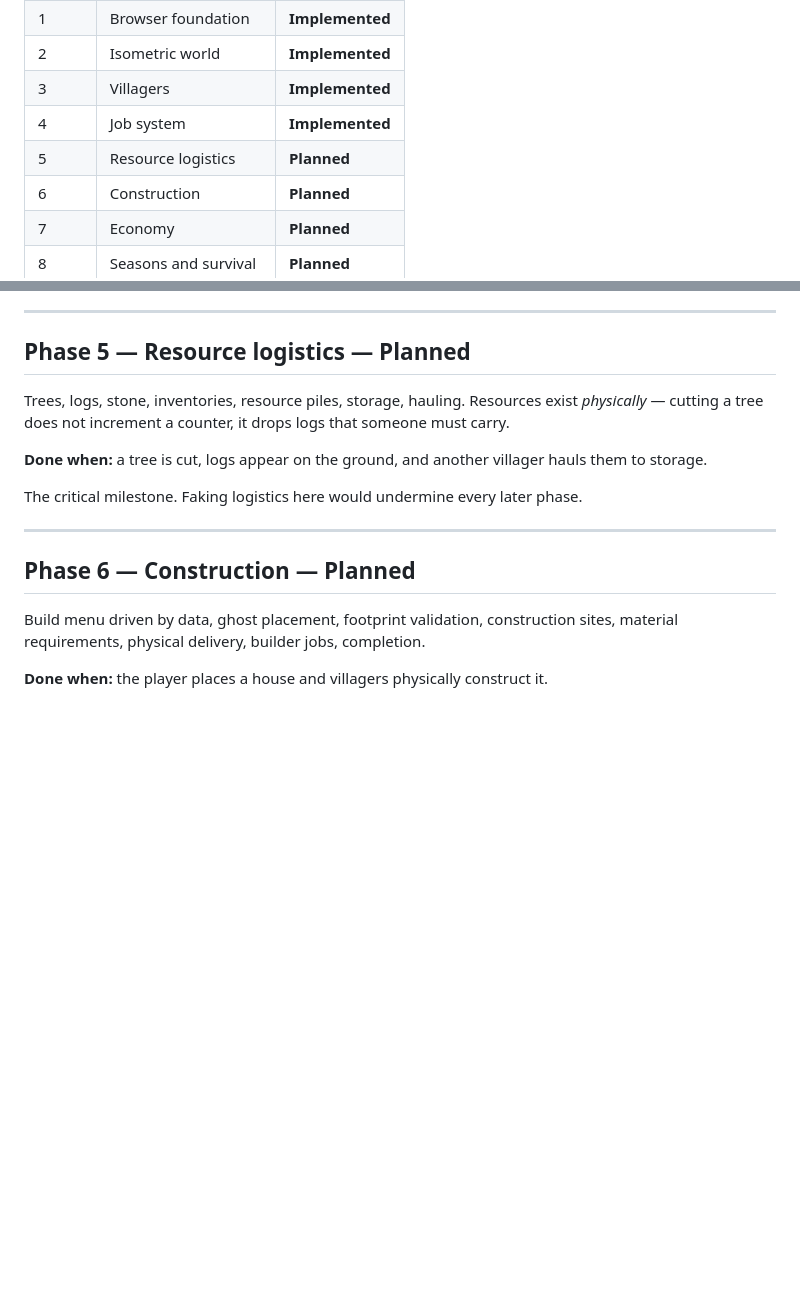
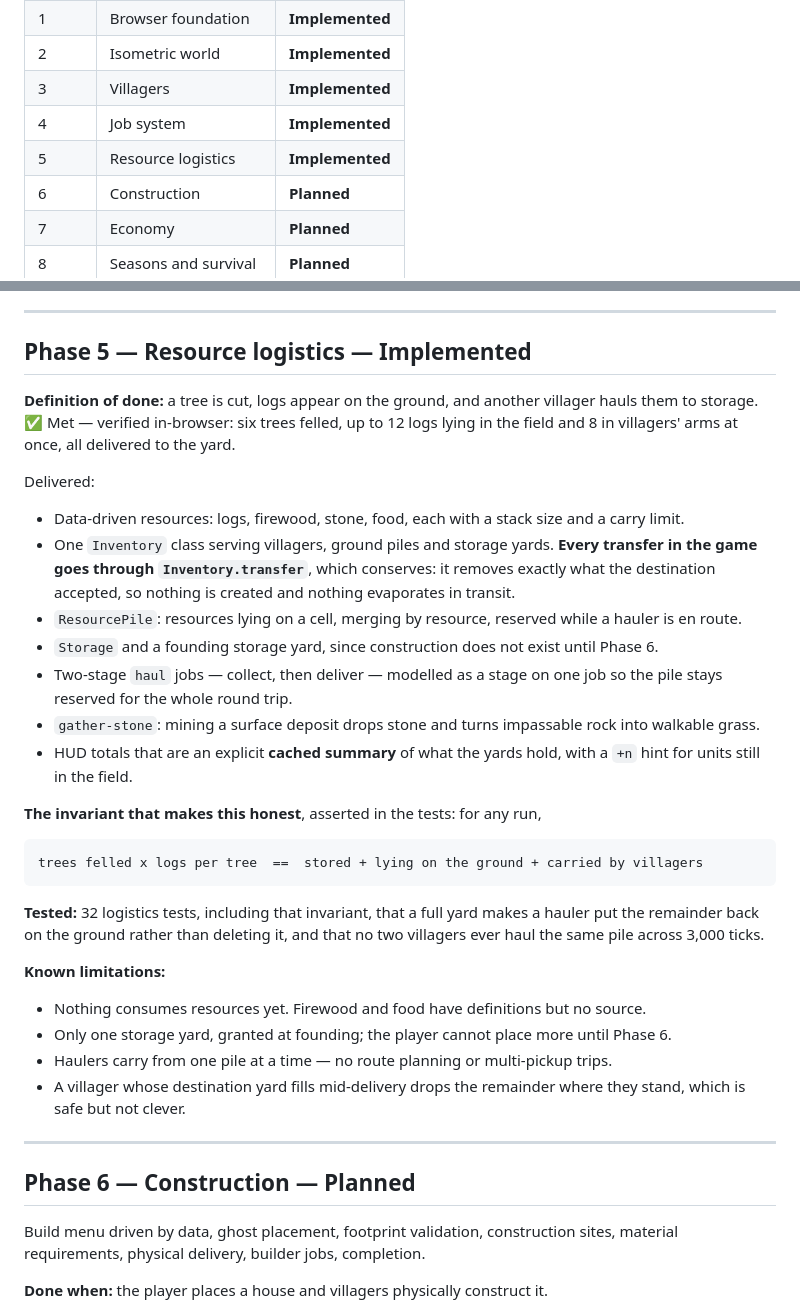
Before and after one commit to MunitisDev/montija, a Markdown page: docs/ROADMAP.md, 2 parts joined by grey strips. GitHub-like rendering; blank space fills up the shorter version.

````diff
--- a/docs/ROADMAP.md
+++ b/docs/ROADMAP.md
@@ -19,7 +19,7 @@ physical resources until Phase 5.
 | 2     | Isometric world       | **Implemented** |
 | 3     | Villagers             | **Implemented** |
 | 4     | Job system            | **Implemented** |
-| 5     | Resource logistics    | **Planned**     |
+| 5     | Resource logistics    | **Implemented** |
 | 6     | Construction          | **Planned**     |
 | 7     | Economy               | **Planned**     |
 | 8     | Seasons and survival  | **Planned**     |
@@ -189,14 +189,45 @@ the same job, and one that asserts the whole run stays deterministic with jobs i
 
 ---
 
-## Phase 5 — Resource logistics — Planned
+## Phase 5 — Resource logistics — Implemented
 
-Trees, logs, stone, inventories, resource piles, storage, hauling. Resources exist _physically_ —
-cutting a tree does not increment a counter, it drops logs that someone must carry.
+**Definition of done:** a tree is cut, logs appear on the ground, and another villager hauls them to
+storage. ✅ Met — verified in-browser: six trees felled, up to 12 logs lying in the field and 8 in
+villagers' arms at once, all delivered to the yard.
 
-**Done when:** a tree is cut, logs appear on the ground, and another villager hauls them to storage.
+Delivered:
 
-The critical milestone. Faking logistics here would undermine every later phase.
+- Data-driven resources: logs, firewood, stone, food, each with a stack size and a carry limit.
+- One `Inventory` class serving villagers, ground piles and storage yards. **Every transfer in the
+  game goes through `Inventory.transfer`**, which conserves: it removes exactly what the destination
+  accepted, so nothing is created and nothing evaporates in transit.
+- `ResourcePile`: resources lying on a cell, merging by resource, reserved while a hauler is en
+  route.
+- `Storage` and a founding storage yard, since construction does not exist until Phase 6.
+- Two-stage `haul` jobs — collect, then deliver — modelled as a stage on one job so the pile stays
+  reserved for the whole round trip.
+- `gather-stone`: mining a surface deposit drops stone and turns impassable rock into walkable
+  grass.
+- HUD totals that are an explicit **cached summary** of what the yards hold, with a `+n` hint for
+  units still in the field.
+
+**The invariant that makes this honest**, asserted in the tests: for any run,
+
+```text
+trees felled x logs per tree  ==  stored + lying on the ground + carried by villagers
+```
+
+**Tested:** 32 logistics tests, including that invariant, that a full yard makes a hauler put the
+remainder back on the ground rather than deleting it, and that no two villagers ever haul the same
+pile across 3,000 ticks.
+
+**Known limitations:**
+
+- Nothing consumes resources yet. Firewood and food have definitions but no source.
+- Only one storage yard, granted at founding; the player cannot place more until Phase 6.
+- Haulers carry from one pile at a time — no route planning or multi-pickup trips.
+- A villager whose destination yard fills mid-delivery drops the remainder where they stand, which
+  is safe but not clever.
 
 ---
 
````
Also changed, not shown: README.md (+5 -3 lines), docs/ARCHITECTURE.md (+24 -1 lines).
